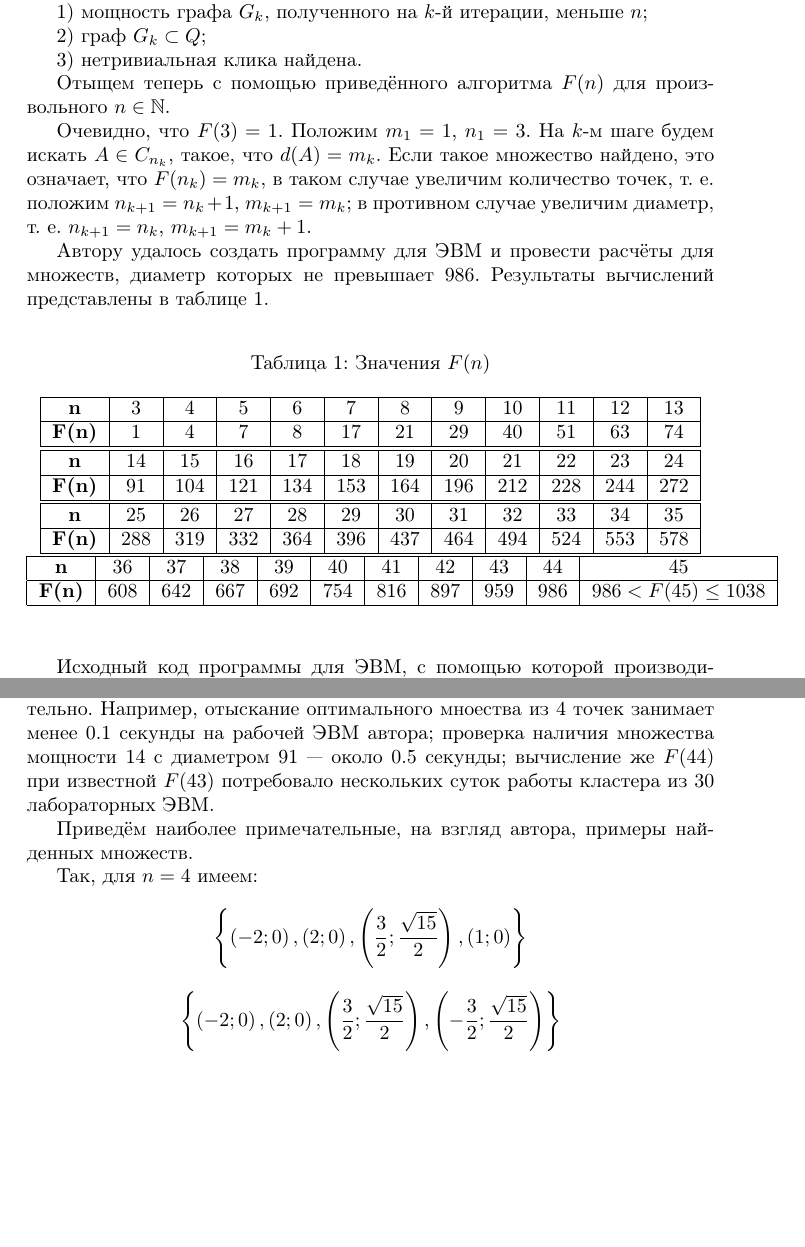
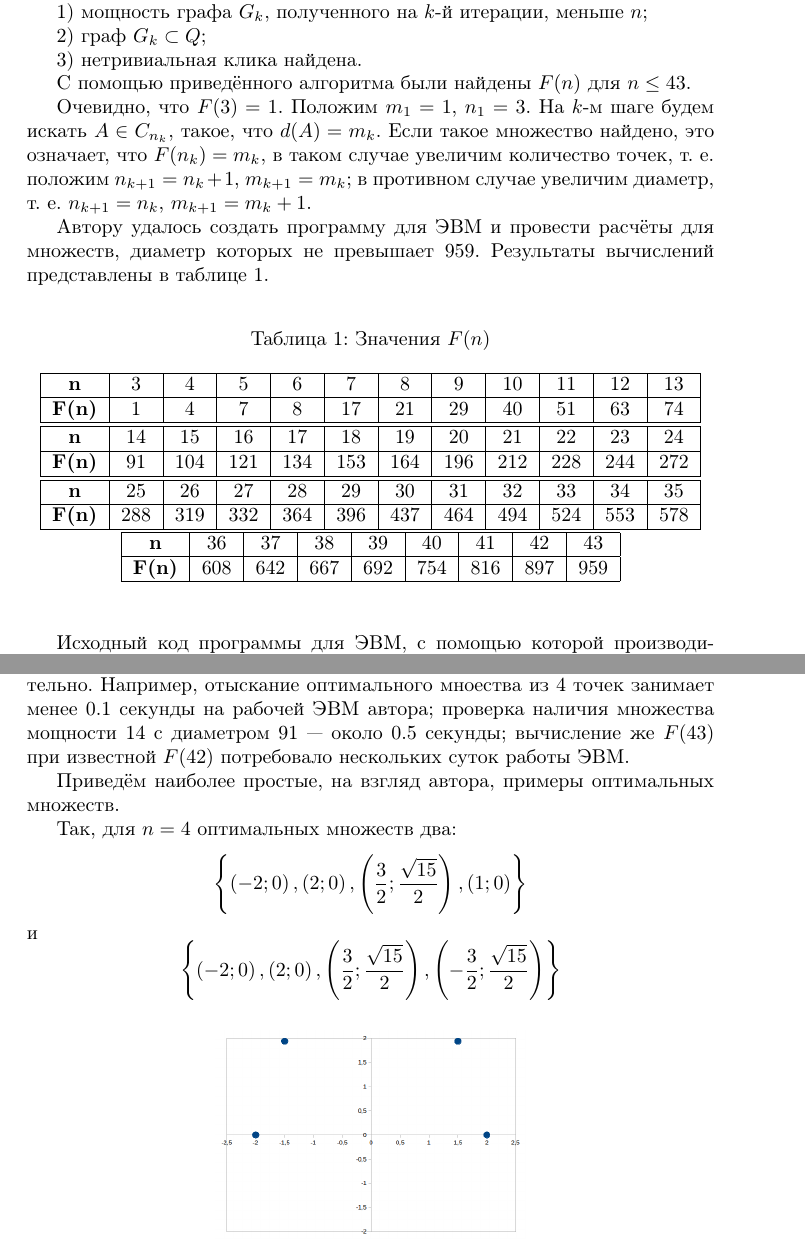
Before and after one commit to nickkolok/sct-algo, a LaTeX document (statya.tex): two parts of pages 3 and 4 of 6 before the commit and two parts of pages 3 and 4 of 5 after it, joined at a grey line, cut so that both start at the same text, the shorter picture padded with empty space. Compiled offline with pdfLaTeX.

Commit message:
Итоговые правки в статью

```diff
--- a/statya.tex
+++ b/statya.tex
@@ -128,7 +129,7 @@ $S = P \setminus \left( Q \cup R\right)$,
 
 
 
-Отыщем теперь с помощью приведённого алгоритма $F(n)$ для произвольного $n \in \mathbb{N}$.
+С помощью приведённого алгоритма были найдены $F(n)$ для $n \leq 43 $.
 
 Очевидно, что $F(3) = 1$.
 Положим $m_1=1$, $n_1=3$.
@@ -139,7 +140,7 @@ $S = P \setminus \left( Q \cup R\right)$,
 
 
 
-Автору удалось создать программу для ЭВМ и провести расчёты для множеств, диаметр которых не превышает 986.
+Автору удалось создать программу для ЭВМ и провести расчёты для множеств, диаметр которых не превышает 959.
 Результаты вычислений представлены в таблице 1.
 
 
@@ -164,11 +165,11 @@ $S = P \setminus \left( Q \cup R\right)$,
 \textbf{F(n)} & 288 & 319 & 332 & 364 & 396 & 437 & 464 & 494 & 524 & 553 & 578  \\
 \hline
 \end{tabular}
-\begin{tabular}{|c|c|c|c|c|c|c|c|c|c|c|}
+\begin{tabular}{|c|c|c|c|c|c|c|c|c|}
 \hline
-\textbf{n}    &  36 &  37 &  38 &  39 &  40 &  41 &  42 &  43 &  44 & 45\\
+\textbf{n}    &  36 &  37 &  38 &  39 &  40 &  41 &  42 &  43 \\
 \hline
-\textbf{F(n)} & 608 & 642 & 667 & 692 & 754 & 816 & 897 & 959 & 986 & $986<F(45)\leq 1038$\\
+\textbf{F(n)} & 608 & 642 & 667 & 692 & 754 & 816 & 897 & 959 \\
 \hline
 \end{tabular}
 \end{center}
@@ -199,17 +200,17 @@ $S = P \setminus \left( Q \cup R\right)$,
 С ростом диаметра множества время поиска увеличивается очень значительно.
 Например, отыскание оптимального мноества из 4 точек занимает менее 0.1 секунды на рабочей ЭВМ автора;
 проверка наличия множества мощности 14 с диаметром 91 --- около 0.5 секунды;
-вычисление же $F(44)$ при известной $F(43)$ потребовало нескольких суток работы кластера из 30 лабораторных ЭВМ.
+вычисление же $F(43)$ при известной $F(42)$ потребовало нескольких суток работы ЭВМ.
 
 
 
-Приведём наиболее примечательные, на взгляд автора, примеры найденных множеств.
+Приведём наиболее простые, на взгляд автора, примеры оптимальных множеств.
 
-Так, для $n=4$ имеем:
+Так, для $n=4$ оптимальных множеств два:
 $$
 \left\{\left( -2 ; 0\right),\left( 2 ; 0\right),\left( \frac{3}{2} ; \frac{\sqrt{15}}{2}\right),\left( 1 ; 0\right)\right\}
 $$
-
+и
 $$
 \left\{\left( -2 ; 0\right),\left( 2 ; 0\right),\left( \frac{3}{2} ; \frac{\sqrt{15}}{2}\right),\left( -\frac{3}{2} ; \frac{\sqrt{15}}{2}\right)\right\}
 $$
```
Also changed, not shown: statya.tex (9 more changed lines).
